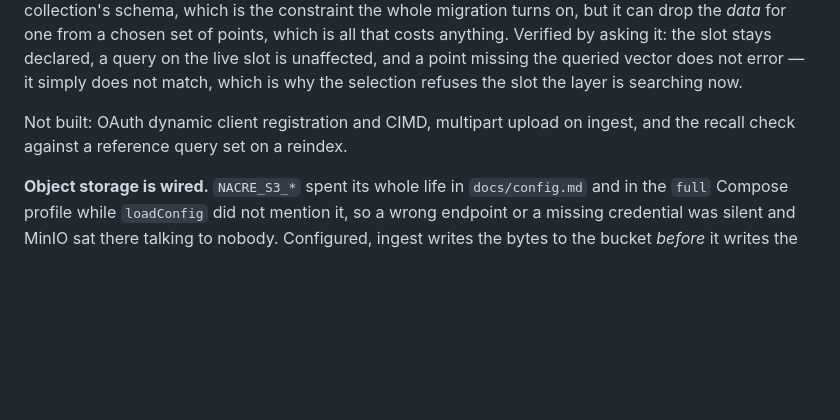
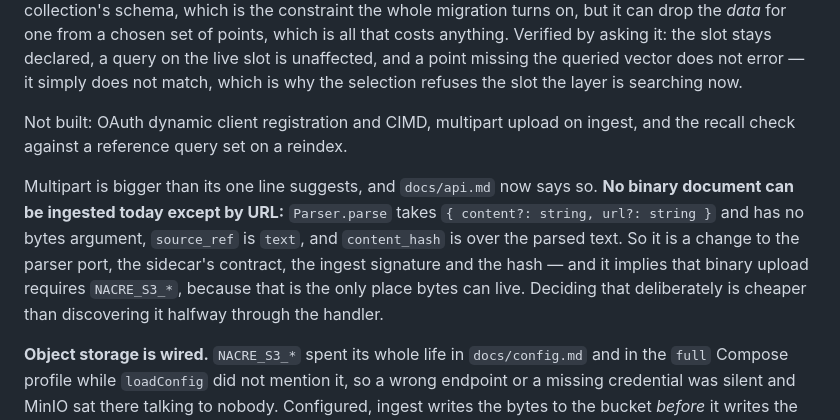
Before and after one commit to nacre-work/nacre, a Markdown page: CLAUDE.md, the part around the change. Rendered like a GitHub page; blank space fills up the shorter version.

```diff
--- a/CLAUDE.md
+++ b/CLAUDE.md
@@ -247,6 +247,15 @@ is searching now.
 Not built: OAuth dynamic client registration and CIMD, multipart upload on
 ingest, and the recall check against a reference query set on a reindex.
 
+Multipart is bigger than its one line suggests, and `docs/api.md` now says so.
+**No binary document can be ingested today except by URL:** `Parser.parse` takes
+`{ content?: string, url?: string }` and has no bytes argument, `source_ref` is
+`text`, and `content_hash` is over the parsed text. So it is a change to the
+parser port, the sidecar's contract, the ingest signature and the hash — and it
+implies that binary upload requires `NACRE_S3_*`, because that is the only place
+bytes can live. Deciding that deliberately is cheaper than discovering it
+halfway through the handler.
+
 **Object storage is wired.** `NACRE_S3_*` spent its whole life in
 `docs/config.md` and in the `full` Compose profile while `loadConfig` did not
 mention it, so a wrong endpoint or a missing credential was silent and MinIO sat
```
Also changed, not shown: docs/api.md (+24 -1 lines).
